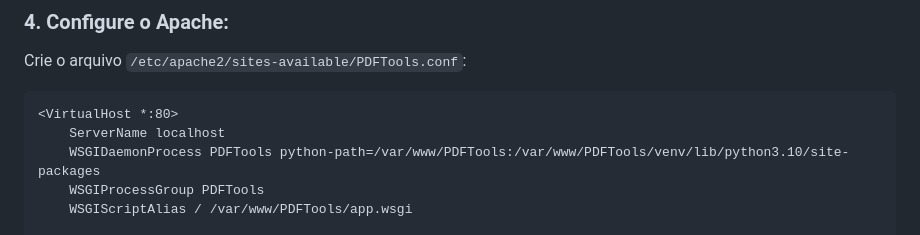
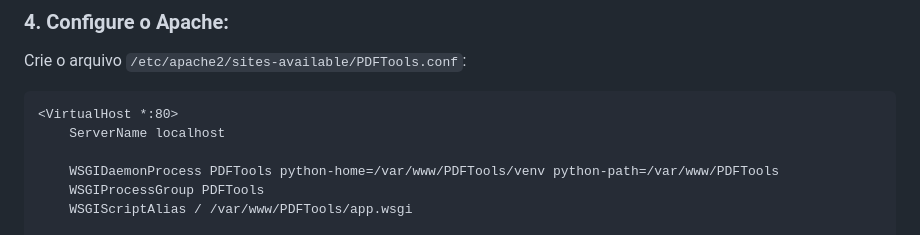
Before and after one commit to soarespaullo/PDF-Tools-Web, a Markdown page: README.md, the part around the change. Drawn GitHub-style.

````diff
--- a/README.md
+++ b/README.md
@@ -122,7 +122,8 @@ Crie o arquivo `/etc/apache2/sites-available/PDFTools.conf`:
 ```apache
 <VirtualHost *:80>
     ServerName localhost
-    WSGIDaemonProcess PDFTools python-path=/var/www/PDFTools:/var/www/PDFTools/venv/lib/python3.10/site-packages
+
+    WSGIDaemonProcess PDFTools python-home=/var/www/PDFTools/venv python-path=/var/www/PDFTools
     WSGIProcessGroup PDFTools
     WSGIScriptAlias / /var/www/PDFTools/app.wsgi
 
````
